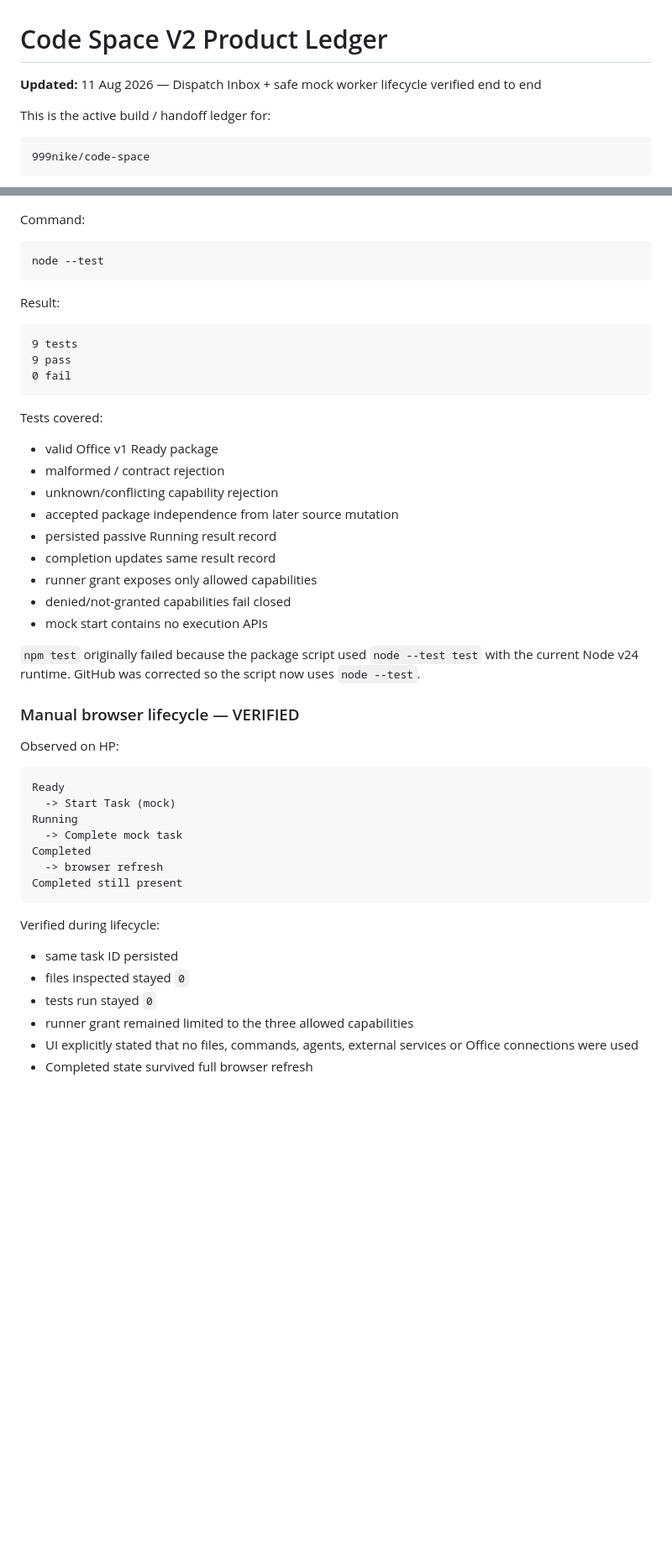
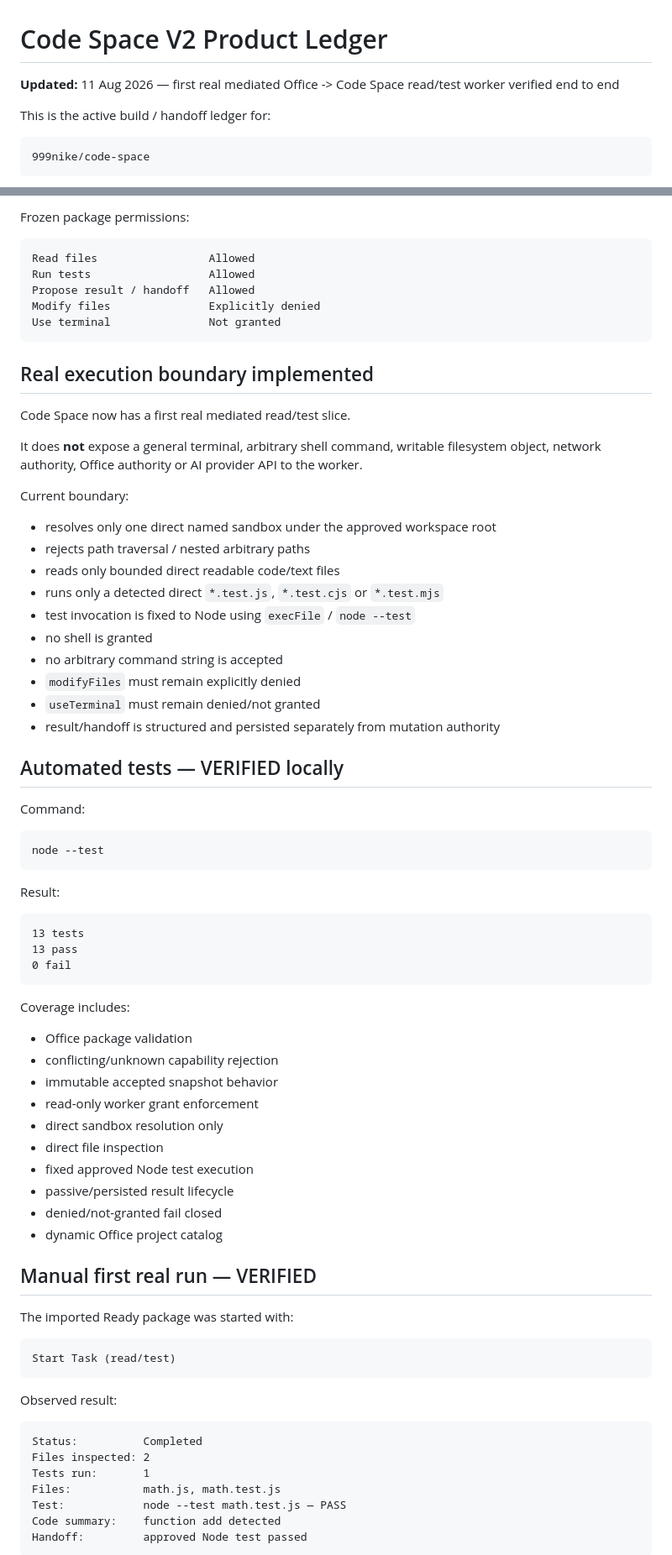
Before and after one commit to 999nike/code-space, a Markdown page: V2_PRODUCT_LEDGER.md, 2 parts joined by grey strips. Shown at 84% size. Drawn GitHub-style; blank space fills up the shorter version.

Commit message:
Update V2 ledger with first real worker milestone

````diff
--- a/V2_PRODUCT_LEDGER.md
+++ b/V2_PRODUCT_LEDGER.md
@@ -1,6 +1,6 @@
 # Code Space V2 Product Ledger
 
-**Updated:** 11 Aug 2026 — Dispatch Inbox + safe mock worker lifecycle verified end to end
+**Updated:** 11 Aug 2026 — first real mediated Office -> Code Space read/test worker verified end to end
 
 This is the active build / handoff ledger for:
 
@@ -185,3 +191,33 @@ Use terminal
+Frozen package permissions:
+
+```text
+Read files                 Allowed
+Run tests                  Allowed
+Propose result / handoff   Allowed
+Modify files               Explicitly denied
+Use terminal               Not granted
+```
+
+## Real execution boundary implemented
+
+Code Space now has a first real mediated read/test slice.
+
+It does **not** expose a general terminal, arbitrary shell command, writable filesystem object, network authority, Office authority or AI provider API to the worker.
+
+Current boundary:
+
+- resolves only one direct named sandbox under the approved workspace root
+- rejects path traversal / nested arbitrary paths
+- reads only bounded direct readable code/text files
+- runs only a detected direct `*.test.js`, `*.test.cjs` or `*.test.mjs`
+- test invocation is fixed to Node using `execFile` / `node --test`
+- no shell is granted
+- no arbitrary command string is accepted
+- `modifyFiles` must remain explicitly denied
+- `useTerminal` must remain denied/not granted
+- result/handoff is structured and persisted separately from mutation authority
+
+## Automated tests — VERIFIED locally
 
 Command:
 
@@ -192,45 +228,41 @@ node --test
 Result:
 
 ```text
-9 tests
-9 pass
+13 tests
+13 pass
 0 fail
 ```
 
-Tests covered:
+Coverage includes:
 
-- valid Office v1 Ready package
-- malformed / contract rejection
-- unknown/conflicting capability rejection
-- accepted package independence from later source mutation
-- persisted passive Running result record
-- completion updates same result record
-- runner grant exposes only allowed capabilities
-- denied/not-granted capabilities fail closed
-- mock start contains no execution APIs
+- Office package validation
+- conflicting/unknown capability rejection
+- immutable accepted snapshot behavior
+- read-only worker grant enforcement
+- direct sandbox resolution only
+- direct file inspection
+- fixed approved Node test execution
+- passive/persisted result lifecycle
+- denied/not-granted fail closed
+- dynamic Office project catalog
 
-`npm test` originally failed because the package script used `node --test test` with the current Node v24 runtime. GitHub was corrected so the script now uses `node --test`.
+## Manual first real run — VERIFIED
 
-### Manual browser lifecycle — VERIFIED
-
-Observed on HP:
+The imported Ready package was started with:
 
 ```text
-Ready
-  -> Start Task (mock)
-Running
-  -> Complete mock task
-Completed
-  -> browser refresh
-Completed still present
+Start Task (read/test)
 ```
 
-Verified during lifecycle:
+Observed result:
 
-- same task ID persisted
-- files inspected stayed `0`
-- tests run stayed `0`
-- runner grant remained limited to the three allowed capabilities
-- UI explicitly stated that no files, commands, agents, external services or Office connections were used
-- Completed state survived full browser refresh
+```text
+Status:          Completed
+Files inspected: 2
+Tests run:       1
+Files:           math.js, math.test.js
+Test:            node --test math.test.js — PASS
+Code summary:    function add detected
+Handoff:         approved Node test passed
+```
 
````
Also changed, not shown: other parts of V2_PRODUCT_LEDGER.md (+169 -171 lines).
